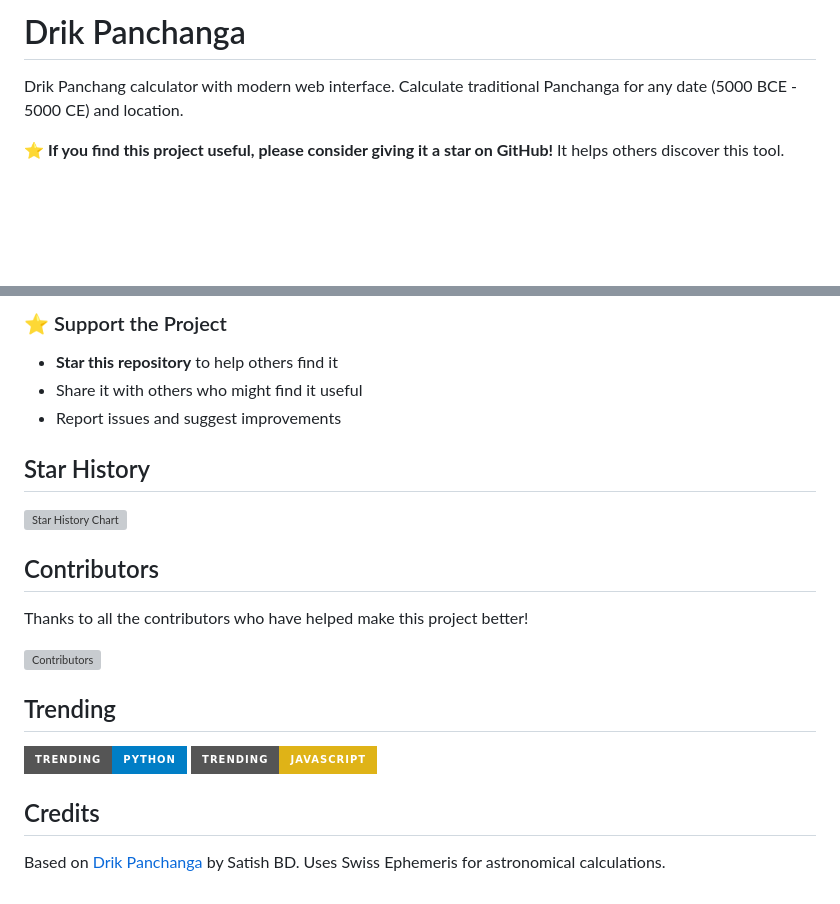
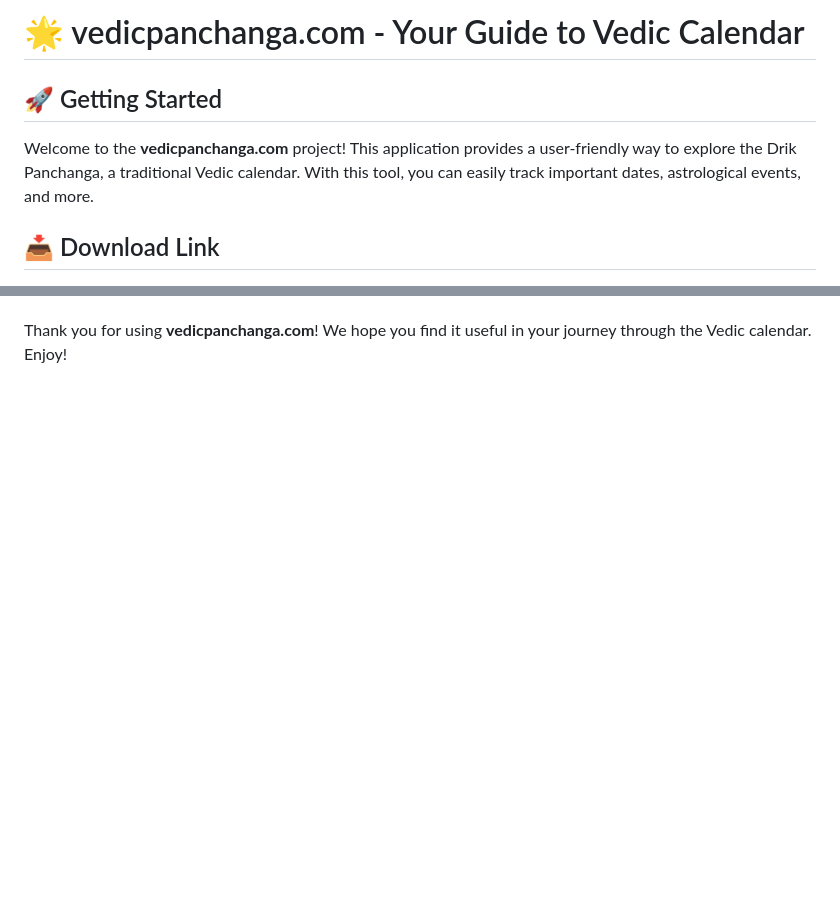
Before and after one commit to febiiiiii/vedicpanchanga.com, a Markdown page: README.md, 2 parts joined by grey strips. GitHub-like rendering; badges without logos; blank space fills up the shorter version; grey boxes are pictures that could not be loaded.

```diff
--- a/README.md
+++ b/README.md
@@ -1,7 +1,8 @@
-# Drik Panchanga
+# 🌟 vedicpanchanga.com - Your Guide to Vedic Calendar
 
+## 🚀 Getting Started
 
-Drik Panchang calculator with modern web interface. Calculate traditional Panchanga for any date (5000 BCE - 5000 CE) and location.
+Welcome to the **vedicpanchanga.com** project! This application provides a user-friendly way to explore the Drik Panchanga, a traditional Vedic calendar. With this tool, you can easily track important dates, astrological events, and more.
 
-⭐ **If you find this project useful, please consider giving it a star on GitHub!** It helps others discover this tool.
+## 📥 Download Link
 
@@ -97,30 +73,2 @@ We welcome contributions! Here's how you can help:
 
-
-### ⭐ Support the Project
-- **Star this repository** to help others find it
-- Share it with others who might find it useful
-- Report issues and suggest improvements
-
-## Star History
-
-[![Star History Chart](https://api.star-history.com/svg?repos=bidyashish/vedicpanchanga.com&type=Date)](https://star-history.com/#bidyashish/vedicpanchanga.com&Date)
-
-## Contributors
-
-Thanks to all the contributors who have helped make this project better!
-
-[![Contributors](https://contrib.rocks/image?repo=bidyashish/vedicpanchanga.com)](https://github.com/bidyashish/vedicpanchanga.com/graphs/contributors)
-
-## Trending
-
-<a href="https://github.com/trending/python?since=daily" target="_blank">
-  <img src="https://img.shields.io/badge/Trending-Python-blue?style=for-the-badge&logo=github" alt="Trending Python">
-</a>
-<a href="https://github.com/trending/javascript?since=daily" target="_blank">
-  <img src="https://img.shields.io/badge/Trending-JavaScript-yellow?style=for-the-badge&logo=github" alt="Trending JavaScript">
-</a>
-
-## Credits
-
-Based on [Drik Panchanga](https://github.com/bdsatish/drik-panchanga) by Satish BD.
-Uses Swiss Ephemeris for astronomical calculations.
+Thank you for using **vedicpanchanga.com**! We hope you find it useful in your journey through the Vedic calendar. Enjoy!
```
Also changed, not shown: other parts of README.md (+40 -65 lines).
